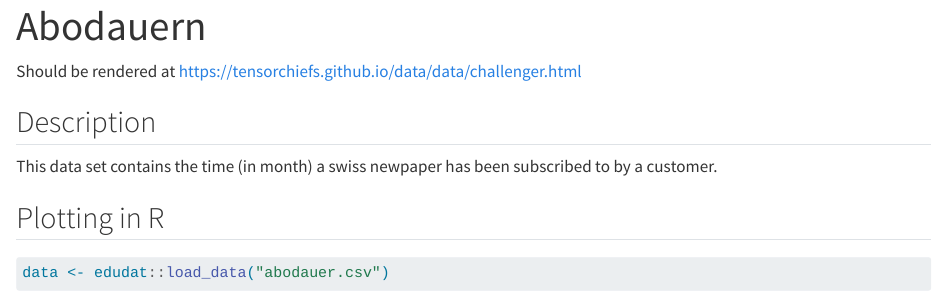
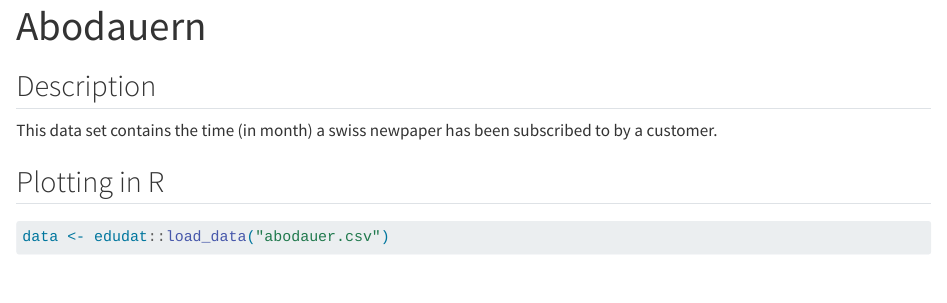
Before and after one commit to tensorchiefs/data, a Quarto document (data/abodauer.qmd): the page in a window 1100 px wide, from its top. Rendered offline with R 4.5, knitr and Pandoc in place of Quarto, with nearby package versions; some code elsewhere in the file could not run offline.

```diff
--- a/data/abodauer.qmd
+++ b/data/abodauer.qmd
@@ -1,7 +1,6 @@
 ---
 title: "Abodauern"
 ---
-Should be rendered at https://tensorchiefs.github.io/data/data/challenger.html
 
 ## Description
 
```
Also changed, not shown: 1 other file.
